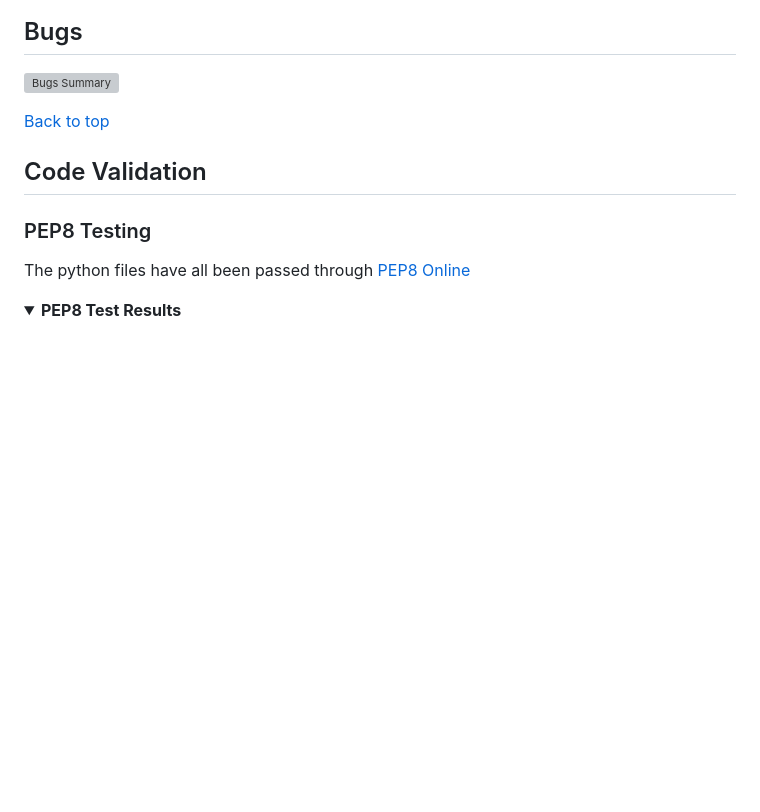
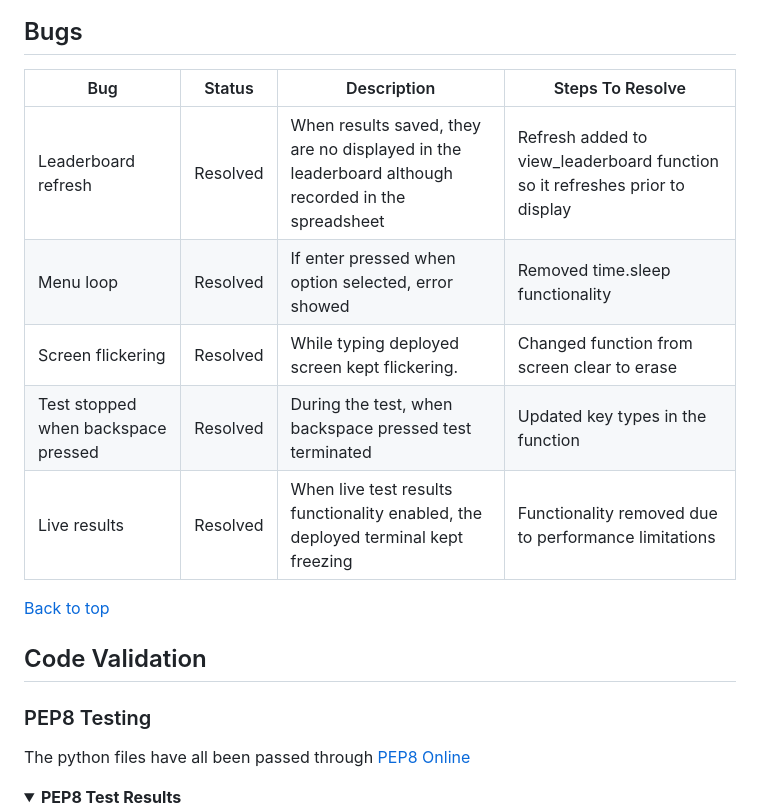
Before and after one commit to Indre-V/speedy-py, a Markdown page: README.md, the part around the change printed below. Rendered like a GitHub page; folded sections open; blank space fills up the shorter version; grey boxes are pictures that could not be loaded.

```diff
--- a/README.md
+++ b/README.md
@@ -282,13 +282,20 @@ While building the application, the general principles of accessibility where ad
 
 ## Bugs
 
-![Bugs Summary](docs/bugs-summary.png)
+| Bug                                 | Status   | Description                                                                                       | Steps To Resolve                                                            |
+| ----------------------------------- | -------- | ------------------------------------------------------------------------------------------------- | --------------------------------------------------------------------------- |
+| Leaderboard refresh                 | Resolved | When results saved, they are no displayed in the leaderboard although recorded in the spreadsheet | Refresh added to view_leaderboard function so it refreshes prior to display |
+| Menu loop                           | Resolved | If enter pressed when option selected, error showed                                               | Removed time.sleep functionality                                            |
+| Screen flickering                   | Resolved | While typing deployed screen kept flickering.                                                     | Changed function from screen clear to erase                                 |
+| Test stopped when backspace pressed | Resolved | During the test, when backspace pressed test terminated                                           | Updated key types in the function                                           |
+| Live results                        | Resolved | When live test results functionality enabled, the deployed terminal kept freezing                 | Functionality removed due to performance limitations                        |
 
 [Back to top](#contents)
 
 ## Code Validation
 
 ### PEP8 Testing
+
 The python files have all been passed through [PEP8 Online](http://pep8online.com/)
 
 <details><summary><b>PEP8 Test Results</b></summary>
```
Also changed, not shown: other parts of README.md (+7 -3 lines), docs/pep8-functions-py-result.png (added), docs/pep8-game-py-result.png (added), docs/pep8-menu-py-result.png (added), docs/pep8-run-py-result.png (added), docs/pep8-spreadsheet-py-result.png (added), docs/pep8-utils-py-result.png (added).
